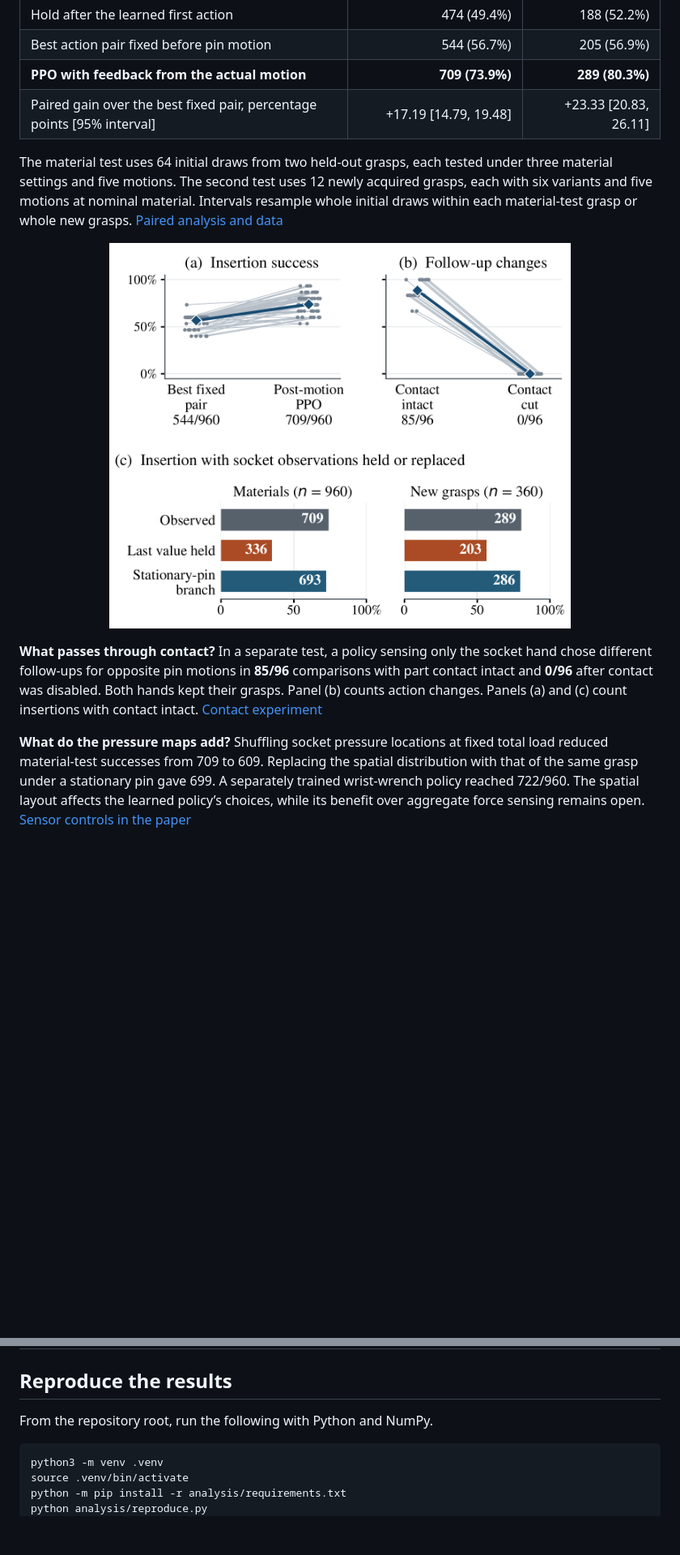
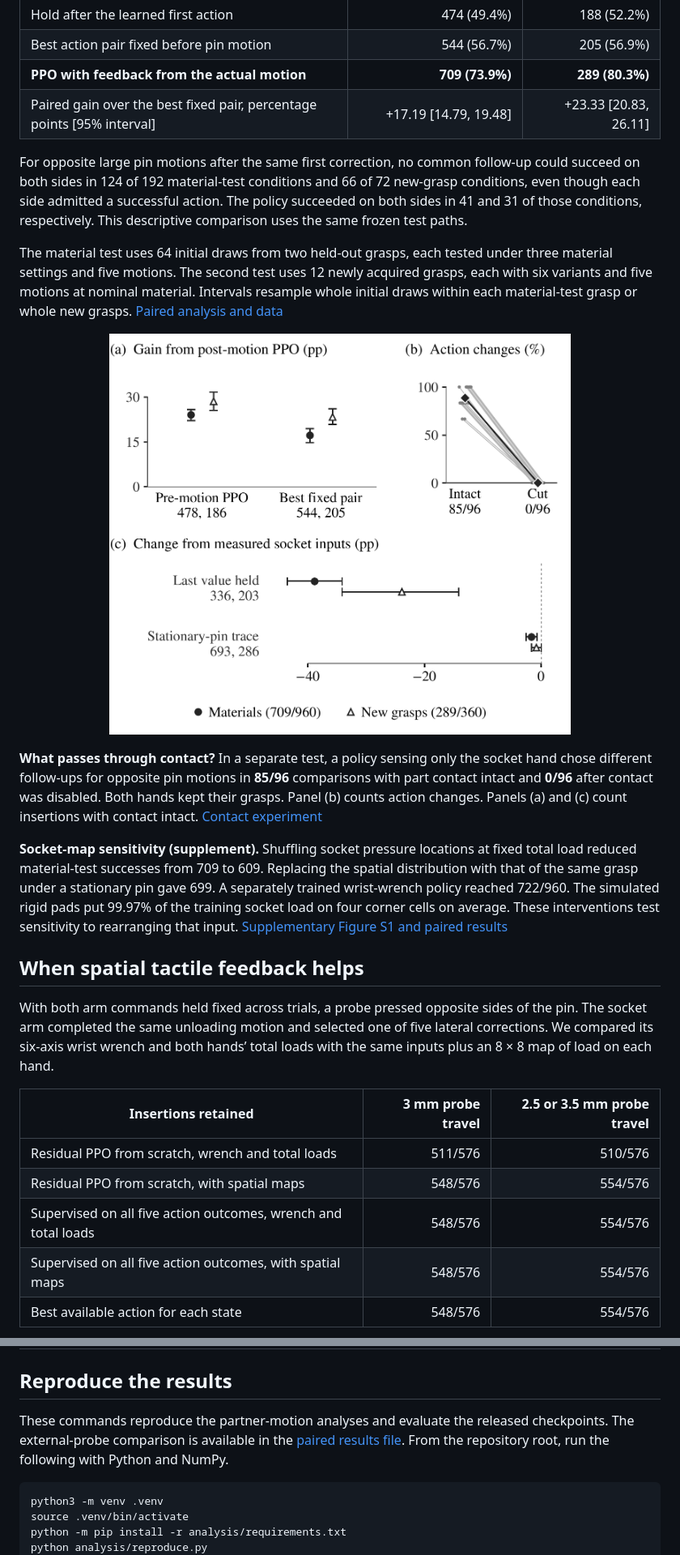
Before and after one commit to BitAdventurer/bimanual-contact-feedback, a Markdown page: README.md, 2 parts joined by grey strips. Shown at 81% size. GitHub-like rendering; pictures changed too: paper/media/contact-results.png; blank space fills up the shorter version.

Commit message:
Publish the spatial tactile feedback manuscript and paired probe results

````diff
--- a/README.md
+++ b/README.md
@@ -24,10 +27,25 @@ The socket policy maintained or recovered insertion on **709 of 960** material-t
 | **PPO with feedback from the actual motion** | **709 (73.9%)** | **289 (80.3%)** |
 | Paired gain over the best fixed pair, percentage points [95% interval] | +17.19 [14.79, 19.48] | +23.33 [20.83, 26.11] |
 
+For opposite large pin motions after the same first correction, no common follow-up could succeed on both sides in 124 of 192 material-test conditions and 66 of 72 new-grasp conditions, even though each side admitted a successful action. The policy succeeded on both sides in 41 and 31 of those conditions, respectively. This descriptive comparison uses the same frozen test paths.
+
 The material test uses 64 initial draws from two held-out grasps, each tested under three material settings and five motions. The second test uses 12 newly acquired grasps, each with six variants and five motions at nominal material. Intervals resample whole initial draws within each material-test grasp or whole new grasps. [Paired analysis and data](analysis/README.md)
 
 <p align="center"><img src="paper/media/contact-results.png" width="570" alt="Paper figure comparing fixed and feedback-guided insertion, changes in the socket-local decision when contact is cut, and insertion when socket observations are held or replaced."></p>
 
 **What passes through contact?** In a separate test, a policy sensing only the socket hand chose different follow-ups for opposite pin motions in **85/96** comparisons with part contact intact and **0/96** after contact was disabled. Both hands kept their grasps. Panel (b) counts action changes. Panels (a) and (c) count insertions with contact intact. [Contact experiment](mechanism/README.md)
 
-**What do the pressure maps add?** Shuffling socket pressure locations at fixed total load reduced material-test successes from 709 to 609. Replacing the spatial distribution with that of the same grasp under a stationary pin gave 699. A separately trained wrist-wrench policy reached 722/960. The spatial layout affects the learned policy’s choices, while its benefit over aggregate force sensing remains open. [Sensor controls in the paper](paper/bimanual_contact_feedback.pdf)
+**Socket-map sensitivity (supplement).** Shuffling socket pressure locations at fixed total load reduced material-test successes from 709 to 609. Replacing the spatial distribution with that of the same grasp under a stationary pin gave 699. A separately trained wrist-wrench policy reached 722/960. The simulated rigid pads put 99.97% of the training socket load on four corner cells on average. These interventions test sensitivity to rearranging that input. [Supplementary Figure S1 and paired results](paper/socket_map_supplement.pdf)
+
+## When spatial tactile feedback helps
+
+With both arm commands held fixed across trials, a probe pressed opposite sides of the pin. The socket arm completed the same unloading motion and selected one of five lateral corrections. We compared its six-axis wrist wrench and both hands’ total loads with the same inputs plus an 8 × 8 map of load on each hand.
+
+| Insertions retained | 3 mm probe travel | 2.5 or 3.5 mm probe travel |
+| --- | ---: | ---: |
+| Residual PPO from scratch, wrench and total loads | 511/576 | 510/576 |
+| Residual PPO from scratch, with spatial maps | 548/576 | 554/576 |
+| Supervised on all five action outcomes, wrench and total loads | 548/576 | 554/576 |
+| Supervised on all five action outcomes, with spatial maps | 548/576 | 554/576 |
+| Best available action for each state | 548/576 | 554/576 |
+
@@ -104,7 +125,7 @@ The upper traces show pin–socket normal force over 320 ms. The lower dots show
 
 ## Reproduce the results
 
-From the repository root, run the following with Python and NumPy.
+These commands reproduce the partner-motion analyses and evaluate the released checkpoints. The external-probe comparison is available in the [paired results file](analysis/probe_results.json). From the repository root, run the following with Python and NumPy.
 
 ```bash
 python3 -m venv .venv
````
Also changed, not shown: other parts of README.md (+13 -7 lines), analysis/README.md (+6 -0 lines), simulation/README.md (+16 -1 lines), paper/media/probe-learning.png (added), 5 other files.
